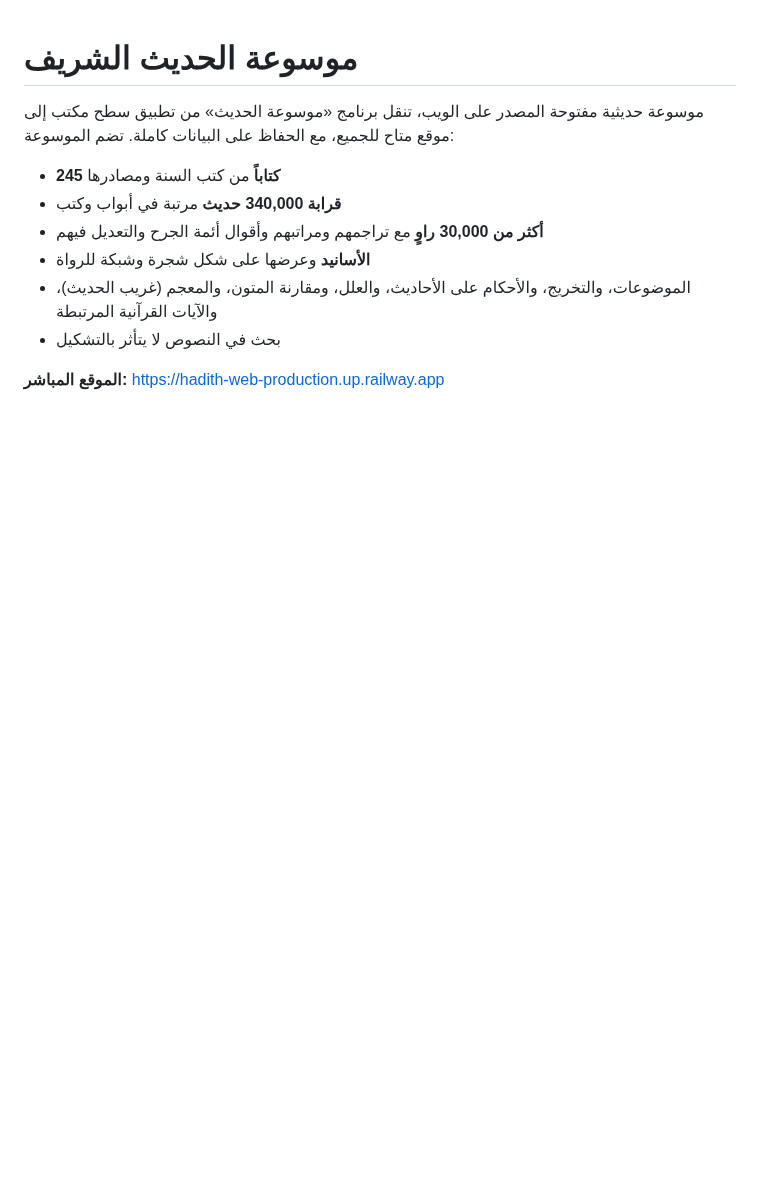
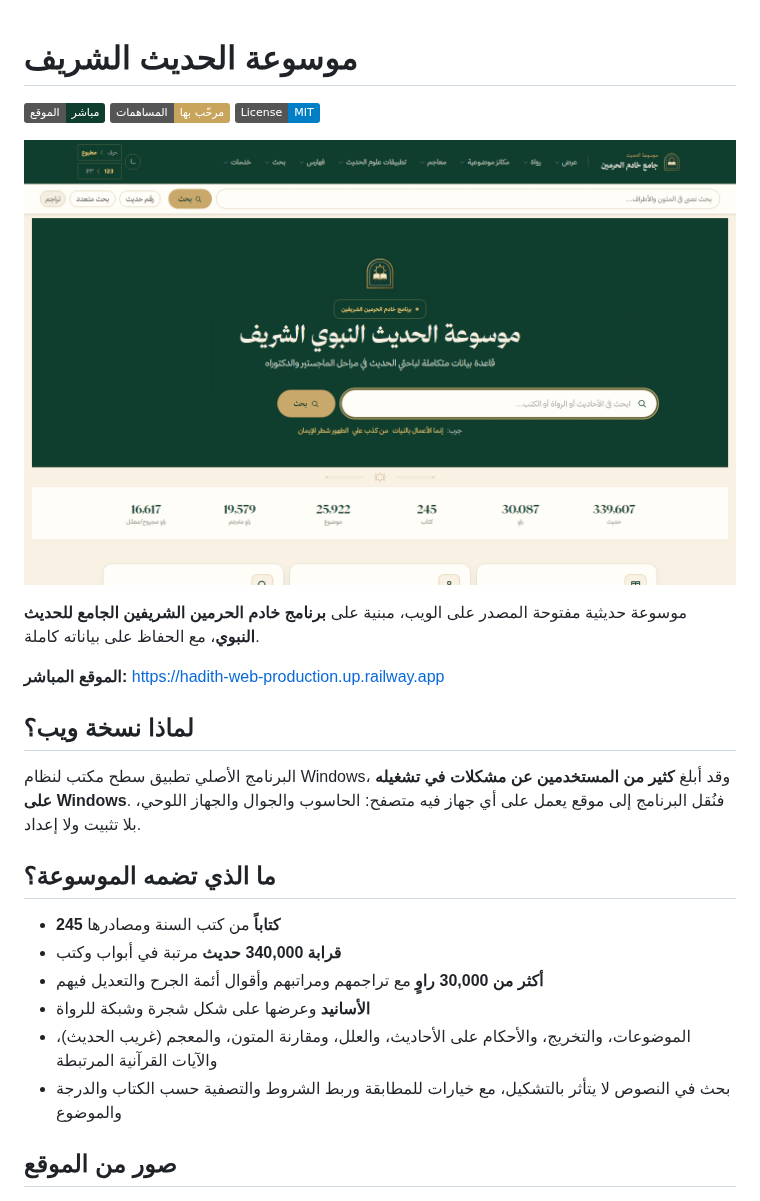
Before and after one commit to Manny8777/Hadith, a Markdown page: README.md, the part around one of its changes. Rendered like a GitHub page; pictures changed too: docs/screenshots/home.png (added); badges without logos; blank space fills up the shorter version.

```diff
--- a/README.md
+++ b/README.md
@@ -2,15 +2,30 @@
 
 # موسوعة الحديث الشريف
 
-موسوعة حديثية مفتوحة المصدر على الويب، تنقل برنامج «موسوعة الحديث» من تطبيق سطح مكتب إلى موقع متاح للجميع،
-مع الحفاظ على البيانات كاملة. تضم الموسوعة:
+[![الموقع المباشر](https://img.shields.io/badge/الموقع-مباشر-0f3d2e)](https://hadith-web-production.up.railway.app)
+[![المساهمات مرحّب بها](https://img.shields.io/badge/المساهمات-مرحّب_بها-c9a45c)](CONTRIBUTING.md)
+[![License: MIT](https://img.shields.io/badge/License-MIT-blue.svg)](LICENSE)
+
+![الصفحة الرئيسية](docs/screenshots/home.png)
+
+موسوعة حديثية مفتوحة المصدر على الويب، مبنية على **برنامج خادم الحرمين الشريفين الجامع للحديث النبوي**،
+مع الحفاظ على بياناته كاملة.
+
+**الموقع المباشر:** https://hadith-web-production.up.railway.app
+
+## لماذا نسخة ويب؟
+
+البرنامج الأصلي تطبيق سطح مكتب لنظام Windows، وقد أبلغ **كثير من المستخدمين عن مشكلات في تشغيله على Windows**.
+فنُقل البرنامج إلى موقع يعمل على أي جهاز فيه متصفح: الحاسوب والجوال والجهاز اللوحي، بلا تثبيت ولا إعداد.
+
+## ما الذي تضمه الموسوعة؟
 
 - **245 كتاباً** من كتب السنة ومصادرها
 - **قرابة 340,000 حديث** مرتبة في أبواب وكتب
 - **أكثر من 30,000 راوٍ** مع تراجمهم ومراتبهم وأقوال أئمة الجرح والتعديل فيهم
 - **الأسانيد** وعرضها على شكل شجرة وشبكة للرواة
 - الموضوعات، والتخريج، والأحكام على الأحاديث، والعلل، ومقارنة المتون، والمعجم (غريب الحديث)، والآيات القرآنية المرتبطة
-- بحث في النصوص لا يتأثر بالتشكيل
+- بحث في النصوص لا يتأثر بالتشكيل، مع خيارات للمطابقة وربط الشروط والتصفية حسب الكتاب والدرجة والموضوع
 
-**الموقع المباشر:** https://hadith-web-production.up.railway.app
+## صور من الموقع
 
```
Also changed, not shown: other parts of README.md (+70 -16 lines), CONTRIBUTING.md (+3 -2 lines), docs/screenshots/books.png (added), docs/screenshots/hadith.png (added), docs/screenshots/narrator.png (added), docs/screenshots/network.png (added), docs/screenshots/search.png (added), 4 other files.
